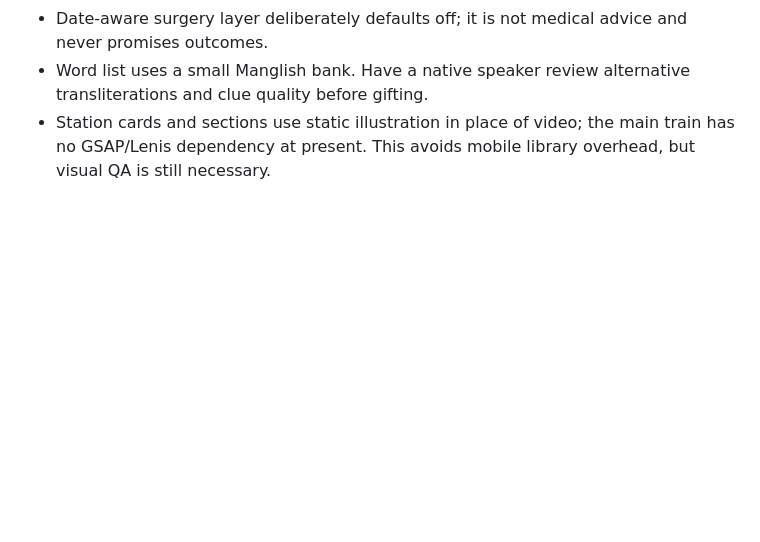
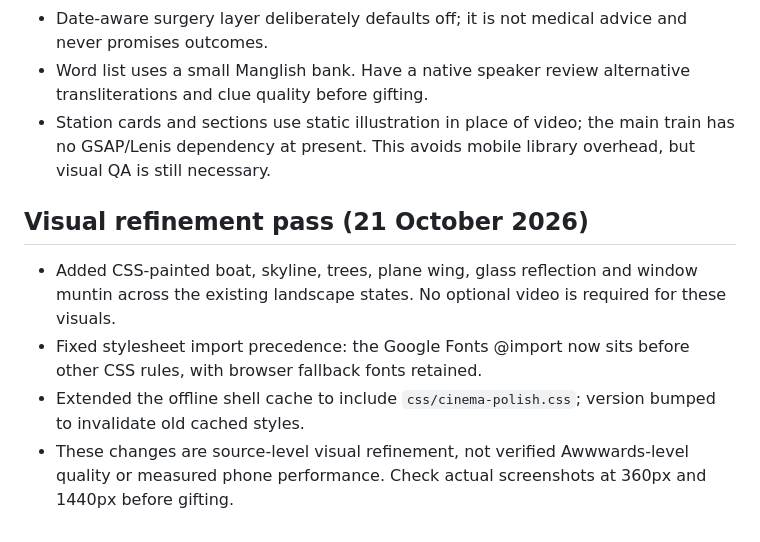
Before and after one commit to onetripteam-com/Maha, a Markdown page: a-little-escape/QA.md, the part around the change. Drawn GitHub-style; blank space fills up the shorter version.

Commit message:
Document visual refinement and remaining device QA

```diff
--- a/a-little-escape/QA.md
+++ b/a-little-escape/QA.md
@@ -43,3 +43,9 @@
 - Date-aware surgery layer deliberately defaults off; it is not medical advice and never promises outcomes.
 - Word list uses a small Manglish bank. Have a native speaker review alternative transliterations and clue quality before gifting.
 - Station cards and sections use static illustration in place of video; the main train has no GSAP/Lenis dependency at present. This avoids mobile library overhead, but visual QA is still necessary.
+
+## Visual refinement pass (21 October 2026)
+- Added CSS-painted boat, skyline, trees, plane wing, glass reflection and window muntin across the existing landscape states. No optional video is required for these visuals.
+- Fixed stylesheet import precedence: the Google Fonts @import now sits before other CSS rules, with browser fallback fonts retained.
+- Extended the offline shell cache to include `css/cinema-polish.css`; version bumped to invalidate old cached styles.
+- These changes are source-level visual refinement, not verified Awwwards-level quality or measured phone performance. Check actual screenshots at 360px and 1440px before gifting.
```
